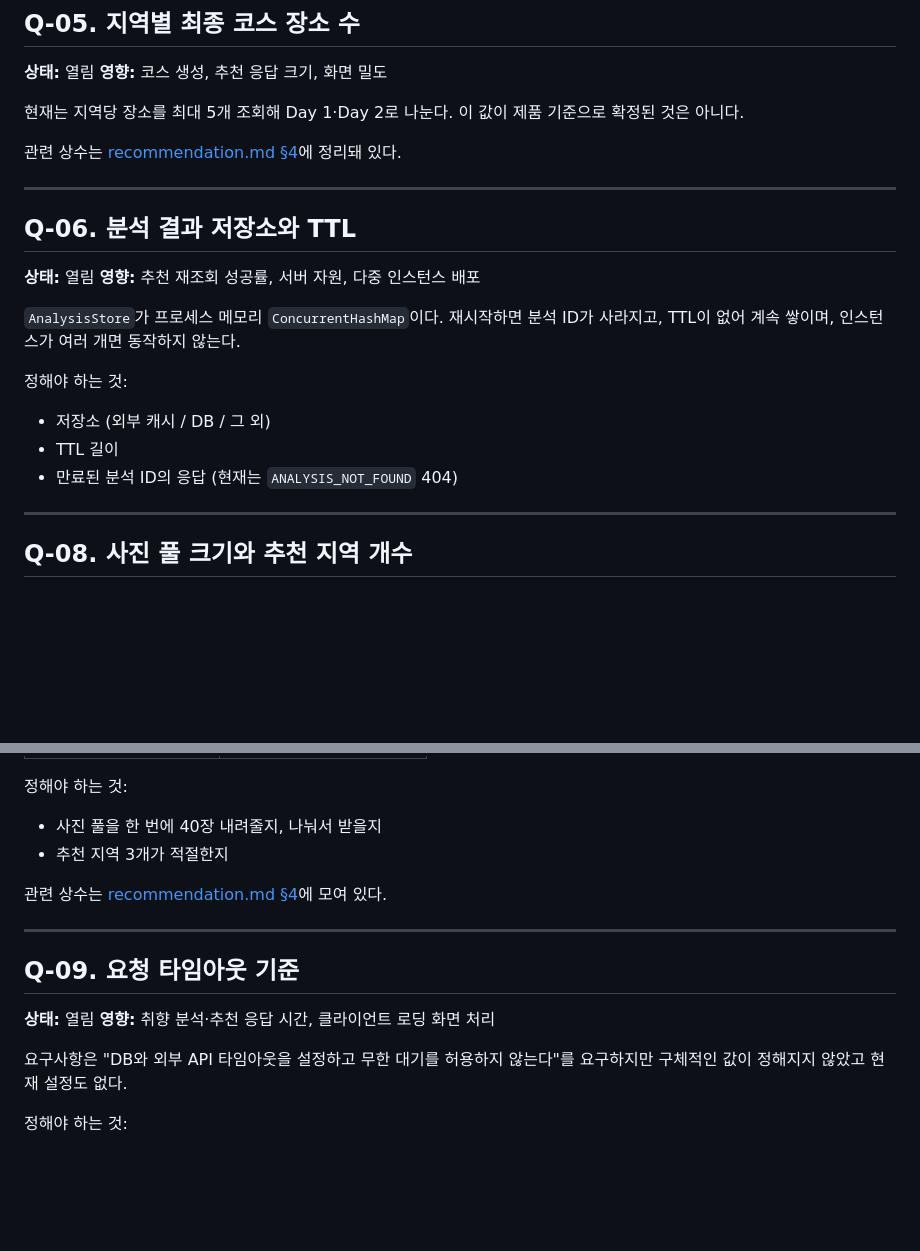
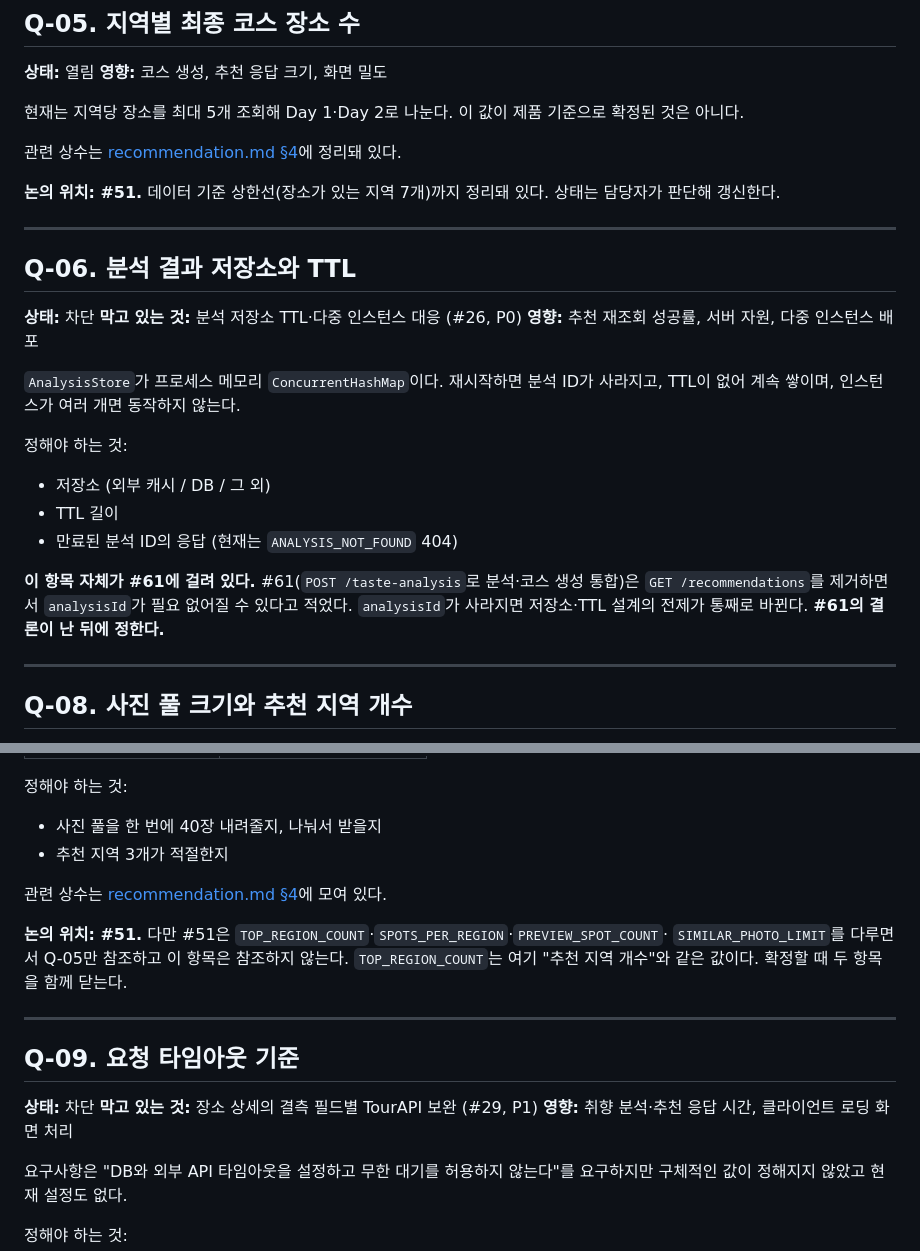
Before and after one commit to SAIRO14/SAIRO-BACKEND, a Markdown page: docs/open-questions.md, 2 parts joined by grey strips. Drawn GitHub-style; blank space fills up the shorter version.

Commit message:
chore: Q-06·Q-09 상태를 차단으로 맞추고 논의 위치를 적는다 (#34)
Q-06은 #26(분석 저장소 TTL, P0)을, Q-09는 #29(장소 상세 TourAPI 보완, P1)를
막고 있다. 문서가 정의한 "차단 = 이것 때문에 다른 작업이 멈춰 있음"에 해당하는데
둘 다 "열림"(논의 전)으로 남아 있어 실제 상태와 어긋났다.

Q-06에는 #61이 analysisId 존폐를 바꿀 수 있어 대기 중이라는 것도 적었다.

Q-05·Q-08은 상태를 바꾸지 않았다. #51에서 논의 중이라는 사실만 덧붙이고
판단은 담당자에게 남긴다. #51이 Q-05만 참조하고 Q-08은 빠뜨렸는데
TOP_REGION_COUNT가 Q-08의 "추천 지역 개수"와 같은 값이라 함께 닫아야 한다.

```diff
--- a/docs/open-questions.md
+++ b/docs/open-questions.md
@@ -32,11 +32,15 @@
 
 관련 상수는 [recommendation.md §4](./recommendation.md#4-현재-상수)에 정리돼 있다.
 
+**논의 위치: #51.** 데이터 기준 상한선(장소가 있는 지역 7개)까지 정리돼 있다.
+상태는 담당자가 판단해 갱신한다.
+
 ---
 
 ## Q-06. 분석 결과 저장소와 TTL
 
-**상태:** 열림
+**상태:** 차단
+**막고 있는 것:** 분석 저장소 TTL·다중 인스턴스 대응 (#26, P0)
 **영향:** 추천 재조회 성공률, 서버 자원, 다중 인스턴스 배포
 
 `AnalysisStore`가 프로세스 메모리 `ConcurrentHashMap`이다.
@@ -47,6 +51,11 @@
 - 저장소 (외부 캐시 / DB / 그 외)
 - TTL 길이
 - 만료된 분석 ID의 응답 (현재는 `ANALYSIS_NOT_FOUND` 404)
+
+**이 항목 자체가 #61에 걸려 있다.** #61(`POST /taste-analysis`로 분석·코스 생성 통합)은
+`GET /recommendations`를 제거하면서 `analysisId`가 필요 없어질 수 있다고 적었다.
+`analysisId`가 사라지면 저장소·TTL 설계의 전제가 통째로 바뀐다.
+**#61의 결론이 난 뒤에 정한다.**
 
 ---
 
@@ -70,11 +79,16 @@
 
 관련 상수는 [recommendation.md §4](./recommendation.md#4-현재-상수)에 모여 있다.
 
+**논의 위치: #51.** 다만 #51은 `TOP_REGION_COUNT`·`SPOTS_PER_REGION`·`PREVIEW_SPOT_COUNT`·
+`SIMILAR_PHOTO_LIMIT`를 다루면서 Q-05만 참조하고 이 항목은 참조하지 않는다.
+`TOP_REGION_COUNT`는 여기 "추천 지역 개수"와 같은 값이다. 확정할 때 두 항목을 함께 닫는다.
+
 ---
 
 ## Q-09. 요청 타임아웃 기준
 
-**상태:** 열림
+**상태:** 차단
+**막고 있는 것:** 장소 상세의 결측 필드별 TourAPI 보완 (#29, P1)
 **영향:** 취향 분석·추천 응답 시간, 클라이언트 로딩 화면 처리
 
 요구사항은 "DB와 외부 API 타임아웃을 설정하고 무한 대기를 허용하지 않는다"를 요구하지만
```
